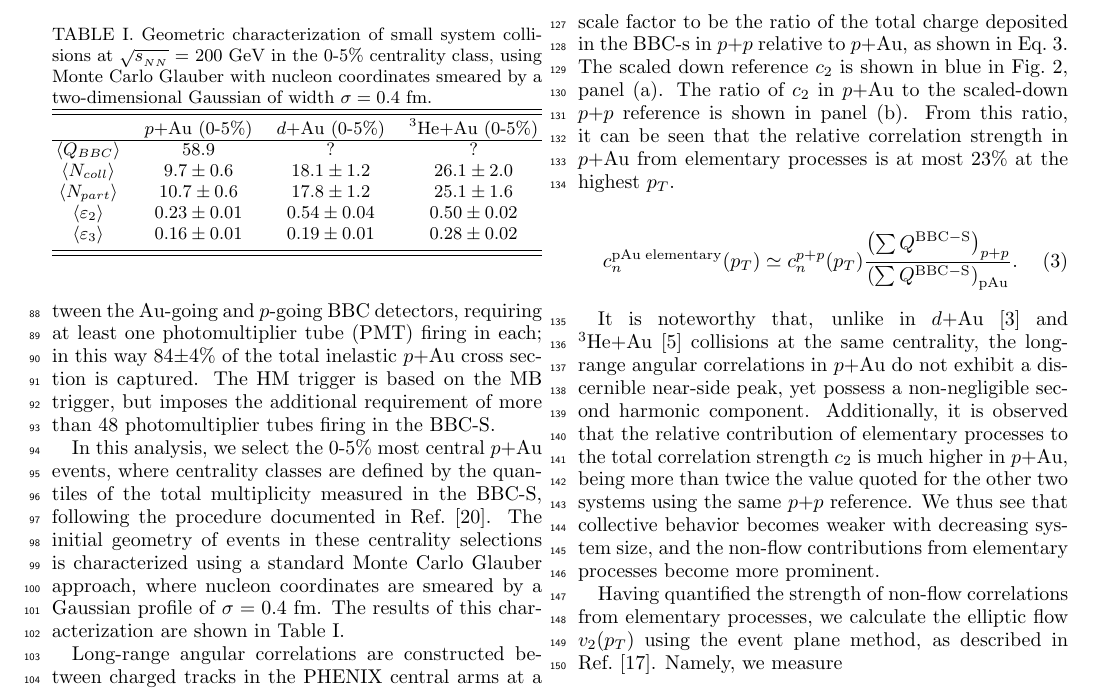
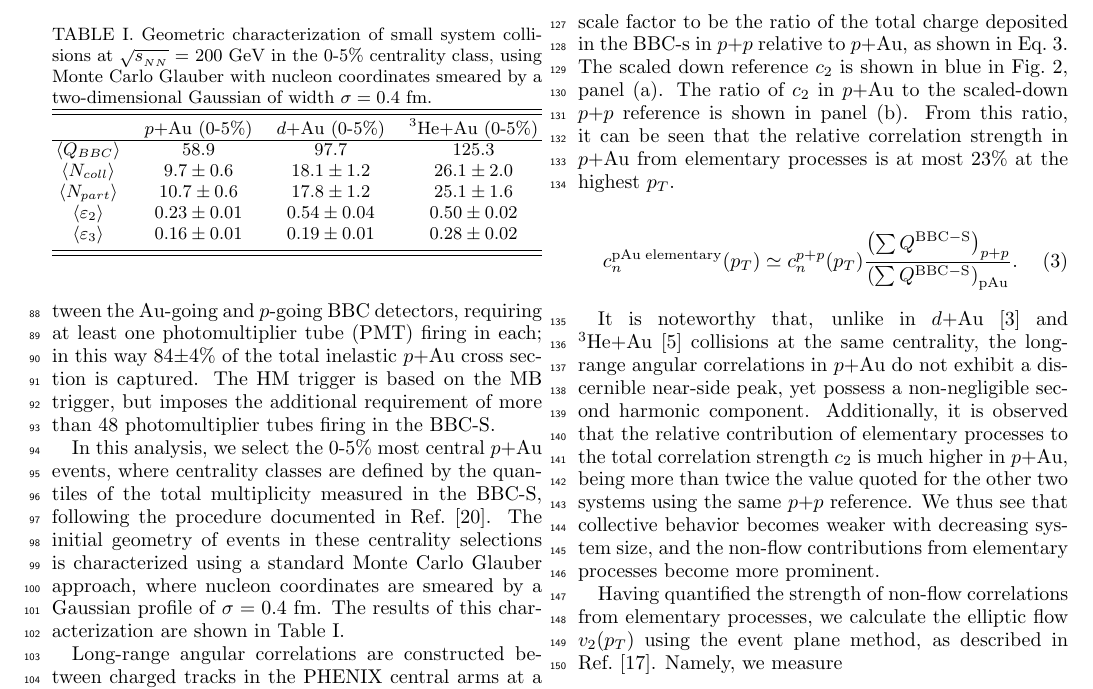
Before and after one commit to jdokoop/PPG191, a LaTeX paper (main.tex): part of page 2 of 6, cut so that both start at the same text. Compiled offline with pdfLaTeX.

Commit message:
Update on Overleaf.

```diff
--- a/main.tex
+++ b/main.tex
@@ -136,7 +136,7 @@ The initial geometry of events in these centrality selections is characterized u
 \label{table_geometry}
  & \pau (0-5\%) & \dau (0-5\%) & \hau (0-5\%) \\
 \hline
- $\langle Q_{BBC} \rangle$ & 58.9 & ? & ? \\
+ $\langle Q_{BBC} \rangle$ & 58.9 & 97.7 & 125.3 \\
  $\langle N_{coll} \rangle$ & $9.7\pm 0.6$ & $18.1\pm 1.2$ & $26.1\pm 2.0$ \\
  $\langle N_{part} \rangle$ & $10.7\pm 0.6$ & $17.8\pm 1.2$ & $25.1\pm  1.6$ \\
  $\langle \varepsilon_2 \rangle$ & $0.23\pm 0.01$ & $0.54\pm 0.04$ & $0.50\pm 0.02$ \\
```
Also changed, not shown: Figures/figure2.pdf, Figures/figure4.pdf.
